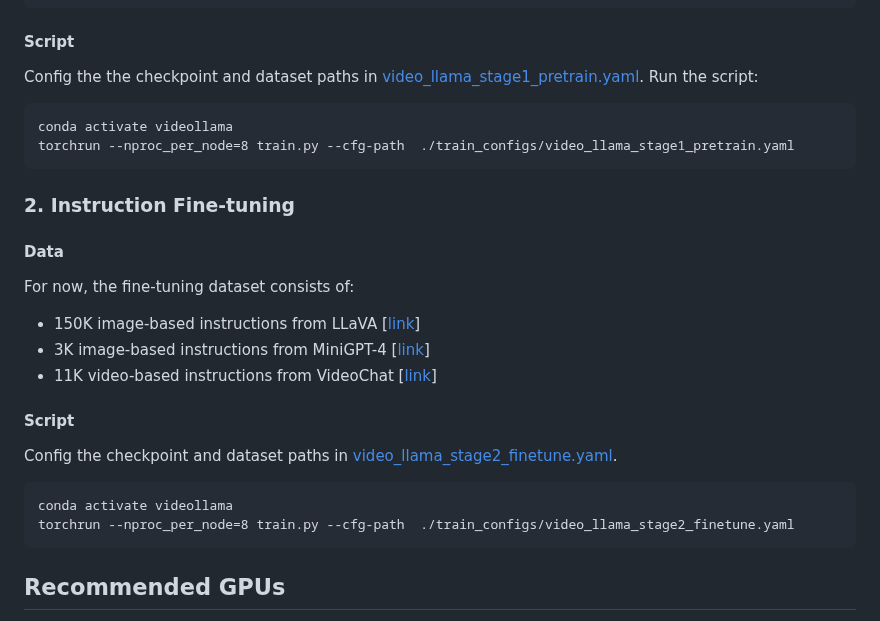
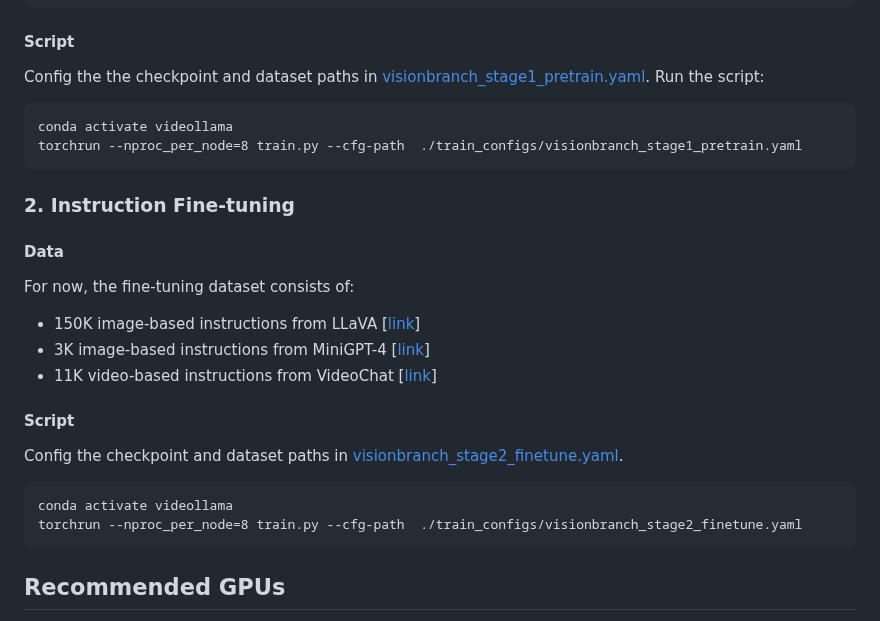
Before and after one commit to DAMO-NLP-SG/Video-LLaMA, a Markdown page: README.md, the part around the change. GitHub-like rendering.

````diff
--- a/README.md
+++ b/README.md
@@ -190,11 +190,11 @@ The folder structure of the dataset is shown below:
 |────...
 ```
 #### Script
-Config the the checkpoint and dataset paths in [video_llama_stage1_pretrain.yaml](./train_configs/video_llama_stage1_pretrain.yaml).
+Config the the checkpoint and dataset paths in [visionbranch_stage1_pretrain.yaml](./train_configs/visionbranch_stage1_pretrain.yaml).
 Run the script:
 ```
 conda activate videollama
-torchrun --nproc_per_node=8 train.py --cfg-path  ./train_configs/video_llama_stage1_pretrain.yaml
+torchrun --nproc_per_node=8 train.py --cfg-path  ./train_configs/visionbranch_stage1_pretrain.yaml
 ```
 
 ### 2. Instruction Fine-tuning
@@ -205,10 +205,10 @@ For now, the fine-tuning dataset consists of:
 * 11K video-based instructions from VideoChat [[link](https://github.com/OpenGVLab/InternVideo/tree/main/Data/instruction_data)]
 
 #### Script
-Config the checkpoint and dataset paths in [video_llama_stage2_finetune.yaml](./train_configs/video_llama_stage2_finetune.yaml).
+Config the checkpoint and dataset paths in [visionbranch_stage2_finetune.yaml](./train_configs/visionbranch_stage2_finetune.yaml).
 ```
 conda activate videollama
-torchrun --nproc_per_node=8 train.py --cfg-path  ./train_configs/video_llama_stage2_finetune.yaml
+torchrun --nproc_per_node=8 train.py --cfg-path  ./train_configs/visionbranch_stage2_finetune.yaml
 ```
 
 ## Recommended GPUs
````
